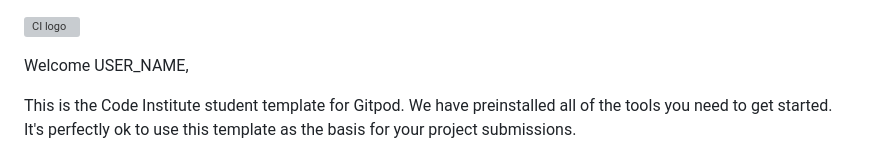
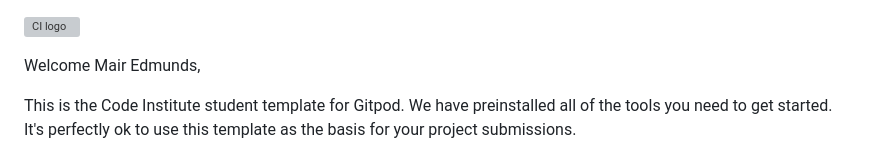
Before and after one commit to Code-Institute-Submissions/Mair-E-MileStoneProject2, a Markdown page: README.md, the part around the change. Rendered like a GitHub page; grey boxes are pictures that could not be loaded.

```diff
--- a/README.md
+++ b/README.md
@@ -1,6 +1,6 @@
 ![CI logo](https://codeinstitute.s3.amazonaws.com/fullstack/ci_logo_small.png)
 
-Welcome USER_NAME,
+Welcome Mair Edmunds,
 
 This is the Code Institute student template for Gitpod. We have preinstalled all of the tools you need to get started. It's perfectly ok to use this template as the basis for your project submissions.
 
```
